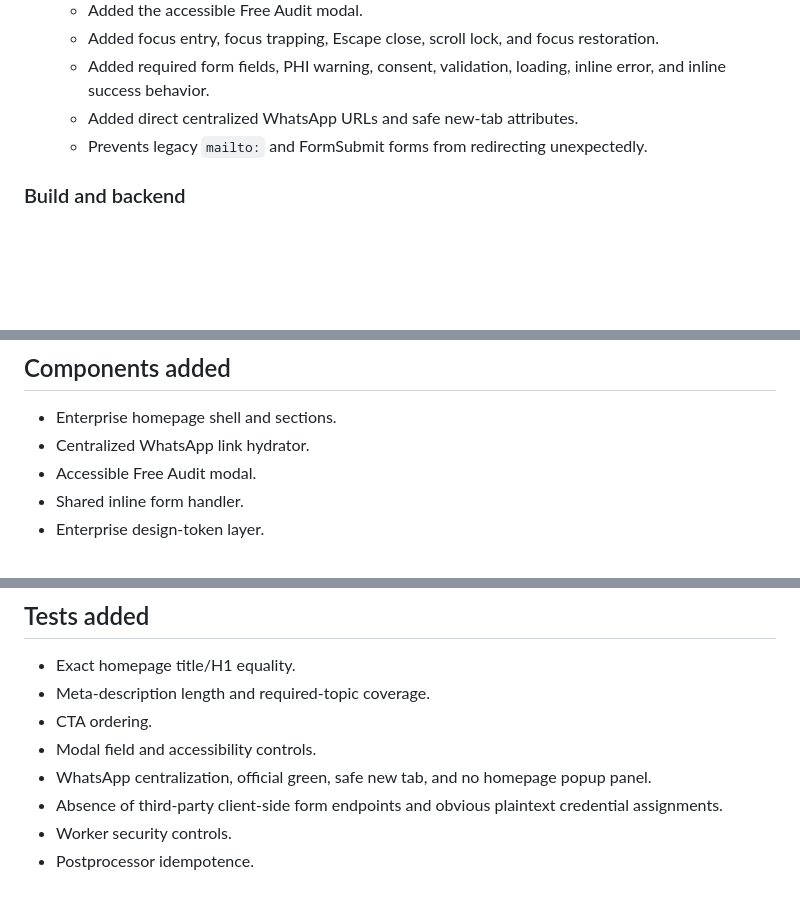
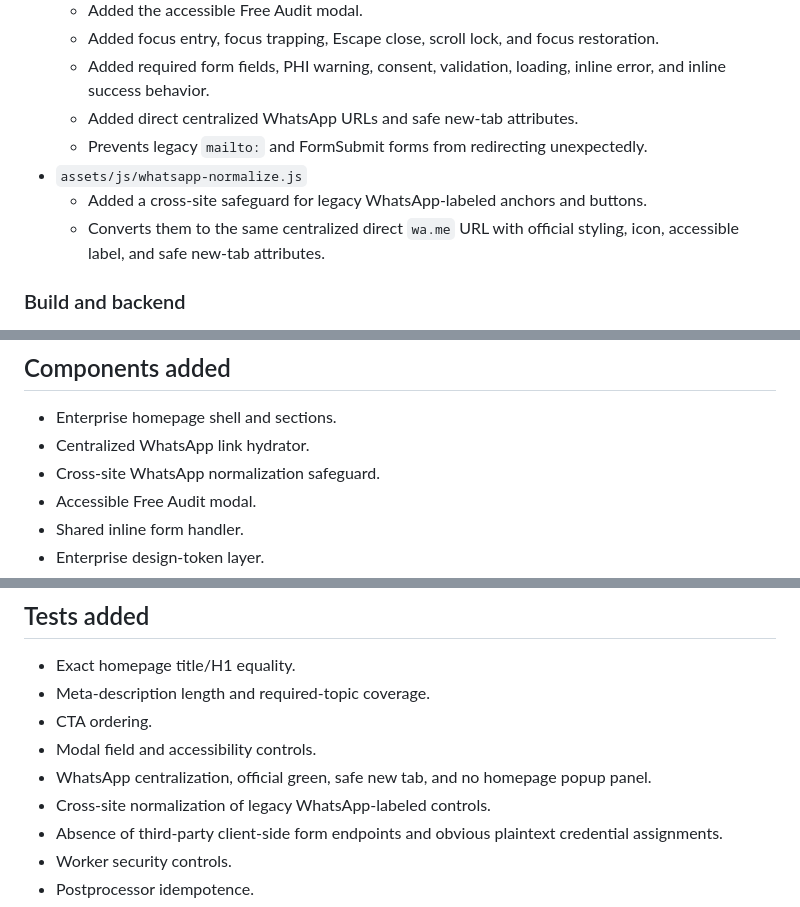
Before and after one commit to ai-sohaib/resolute-mso, a Markdown page: docs/ENTERPRISE_UPGRADE_CHANGELOG.md, 3 parts joined by grey strips. GitHub-like rendering; blank space fills up the shorter version.

Commit message:
Add the cross-site WhatsApp safeguard to the final change inventory

```diff
--- a/docs/ENTERPRISE_UPGRADE_CHANGELOG.md
+++ b/docs/ENTERPRISE_UPGRADE_CHANGELOG.md
@@ -38,6 +38,9 @@
   - Added required form fields, PHI warning, consent, validation, loading, inline error, and inline success behavior.
   - Added direct centralized WhatsApp URLs and safe new-tab attributes.
   - Prevents legacy `mailto:` and FormSubmit forms from redirecting unexpectedly.
+- `assets/js/whatsapp-normalize.js`
+  - Added a cross-site safeguard for legacy WhatsApp-labeled anchors and buttons.
+  - Converts them to the same centralized direct `wa.me` URL with official styling, icon, accessible label, and safe new-tab attributes.
 
 ### Build and backend
 
@@ -80,6 +83,7 @@
 
 - Enterprise homepage shell and sections.
 - Centralized WhatsApp link hydrator.
+- Cross-site WhatsApp normalization safeguard.
 - Accessible Free Audit modal.
 - Shared inline form handler.
 - Enterprise design-token layer.
@@ -134,6 +138,7 @@ Homepage meta description:
 - CTA ordering.
 - Modal field and accessibility controls.
 - WhatsApp centralization, official green, safe new tab, and no homepage popup panel.
+- Cross-site normalization of legacy WhatsApp-labeled controls.
 - Absence of third-party client-side form endpoints and obvious plaintext credential assignments.
 - Worker security controls.
 - Postprocessor idempotence.
```
